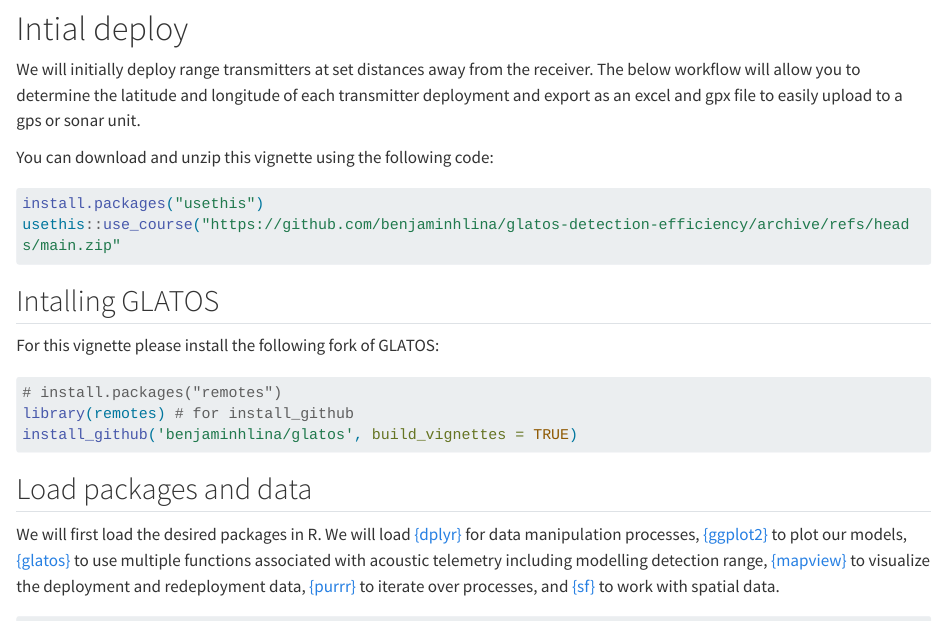
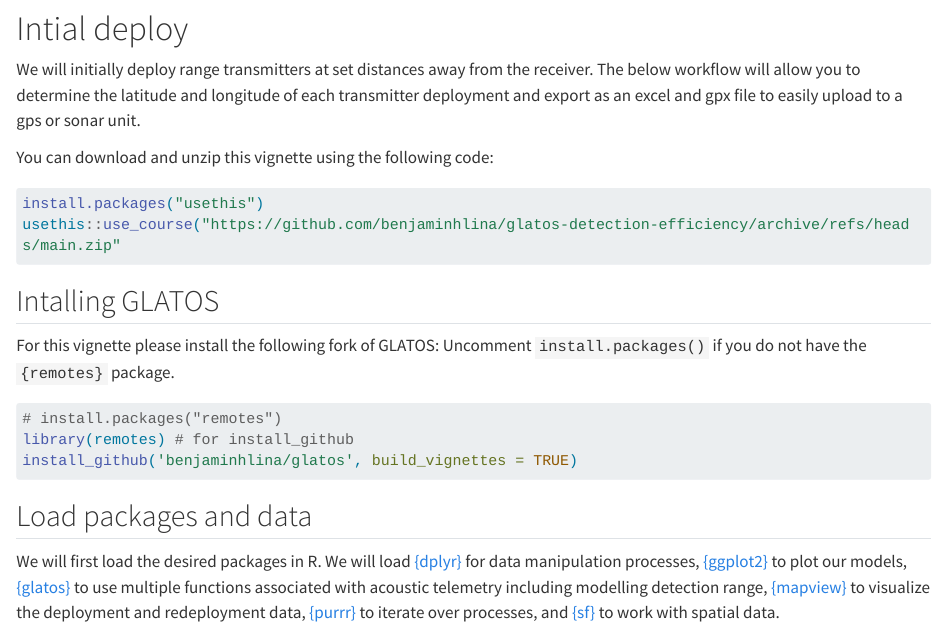
Before and after one commit to benjaminhlina/glatos-detection-efficiency, a Quarto document (qmd/glatos_detection_efficiency.qmd): the page in a window 1100 px wide, from 1040 px down. Rendered offline with R 4.5, knitr and Pandoc in place of Quarto, with nearby package versions; some code elsewhere in the file could not run offline; long lines of code are wrapped.

Commit message:
Updated install proceedures

````diff
--- a/qmd/glatos_detection_efficiency.qmd
+++ b/qmd/glatos_detection_efficiency.qmd
@@ -48,9 +48,9 @@ usethis::use_course("https://github.com/benjaminhlina/glatos-detection-efficienc
 ## Intalling GLATOS
 
 For this vignette please install the following fork of GLATOS:
+Uncomment `install.packages()` if you do not have the `{remotes}` package.
 
 ```{r}
-
 # install.packages("remotes")
 library(remotes) # for install_github
 install_github('benjaminhlina/glatos', build_vignettes = TRUE)
````
Also changed, not shown: R/glatos_detection_efficiency.R (+0 -1 lines).
